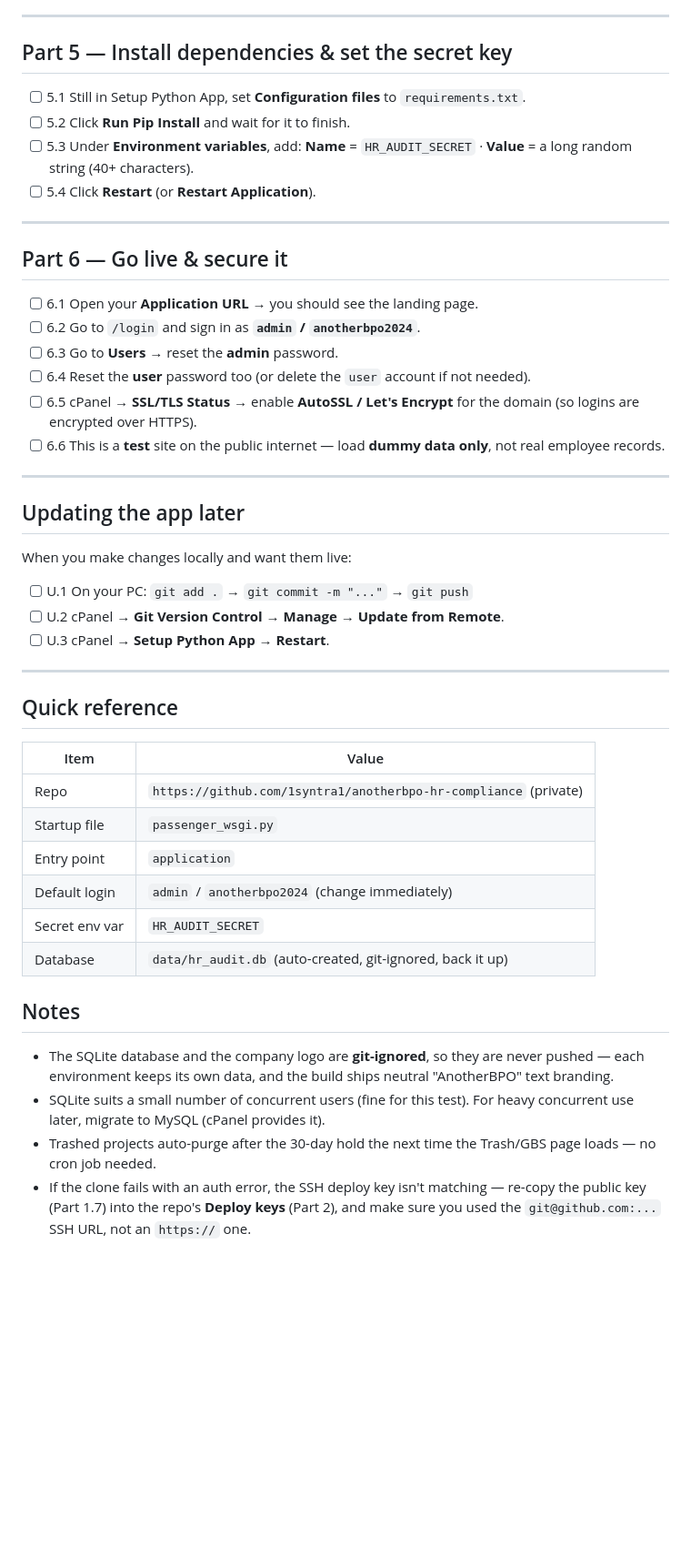
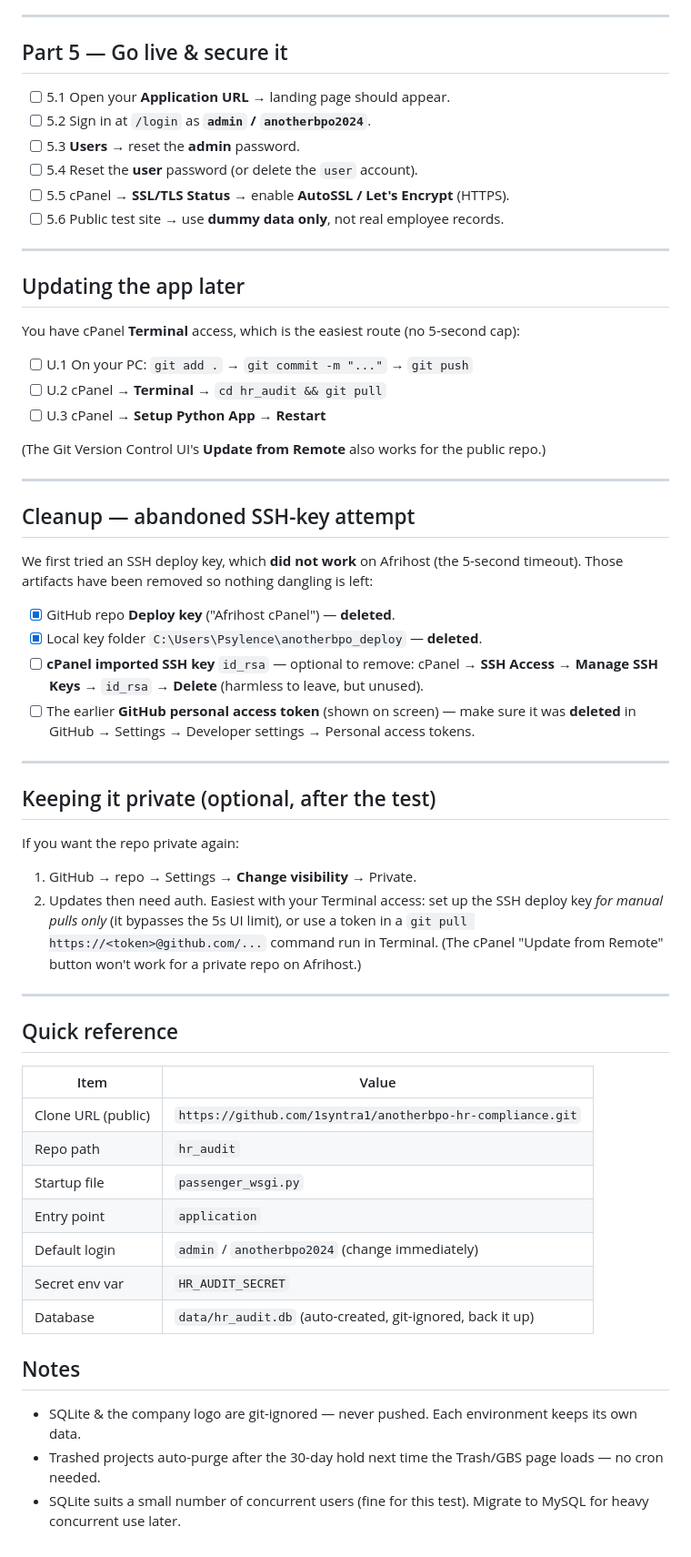
Before and after one commit to 1syntra1/anotherbpo-hr-compliance, a Markdown page: DEPLOY_CPANEL.md, the part around one of its changes. Shown at 91% size. Drawn GitHub-style; blank space fills up the shorter version.

```diff
--- a/DEPLOY_CPANEL.md
+++ b/DEPLOY_CPANEL.md
@@ -61,40 +48,55 @@ git@github.com:1syntra1/anotherbpo-hr-compliance.git
 
 ---
 
-## Part 5 — Install dependencies & set the secret key
-- [ ] 5.1  Still in Setup Python App, set **Configuration files** to `requirements.txt`.
-- [ ] 5.2  Click **Run Pip Install** and wait for it to finish.
-- [ ] 5.3  Under **Environment variables**, add:
-        **Name** = `HR_AUDIT_SECRET`  ·  **Value** = a long random string (40+ characters).
-- [ ] 5.4  Click **Restart** (or **Restart Application**).
-
----
-
-## Part 6 — Go live & secure it
-- [ ] 6.1  Open your **Application URL** → you should see the landing page.
-- [ ] 6.2  Go to `/login` and sign in as **`admin` / `anotherbpo2024`**.
-- [ ] 6.3  Go to **Users** → reset the **admin** password.
-- [ ] 6.4  Reset the **user** password too (or delete the `user` account if not needed).
-- [ ] 6.5  cPanel → **SSL/TLS Status** → enable **AutoSSL / Let's Encrypt** for the domain
-        (so logins are encrypted over HTTPS).
-- [ ] 6.6  This is a **test** site on the public internet — load **dummy data only**, not real
-        employee records.
+## Part 5 — Go live & secure it
+- [ ] 5.1  Open your **Application URL** → landing page should appear.
+- [ ] 5.2  Sign in at `/login` as **`admin` / `anotherbpo2024`**.
+- [ ] 5.3  **Users** → reset the **admin** password.
+- [ ] 5.4  Reset the **user** password (or delete the `user` account).
+- [ ] 5.5  cPanel → **SSL/TLS Status** → enable **AutoSSL / Let's Encrypt** (HTTPS).
+- [ ] 5.6  Public test site → use **dummy data only**, not real employee records.
 
 ---
 
 ## Updating the app later
-When you make changes locally and want them live:
+You have cPanel **Terminal** access, which is the easiest route (no 5-second cap):
 
-- [ ] U.1  On your PC:  `git add .`  →  `git commit -m "..."`  →  `git push`
-- [ ] U.2  cPanel → **Git Version Control** → **Manage** → **Update from Remote**.
-- [ ] U.3  cPanel → **Setup Python App** → **Restart**.
+- [ ] U.1  On your PC: `git add .` → `git commit -m "..."` → `git push`
+- [ ] U.2  cPanel → **Terminal** → `cd hr_audit && git pull`
+- [ ] U.3  cPanel → **Setup Python App** → **Restart**
+
+(The Git Version Control UI's **Update from Remote** also works for the public repo.)
+
+---
+
+## Cleanup — abandoned SSH-key attempt
+We first tried an SSH deploy key, which **did not work** on Afrihost (the 5-second timeout).
+Those artifacts have been removed so nothing dangling is left:
+
+- [x] GitHub repo **Deploy key** ("Afrihost cPanel") — **deleted**.
+- [x] Local key folder `C:\Users\Psylence\anotherbpo_deploy` — **deleted**.
+- [ ] **cPanel imported SSH key** `id_rsa` — optional to remove: cPanel → **SSH Access →
+      Manage SSH Keys** → `id_rsa` → **Delete** (harmless to leave, but unused).
+- [ ] The earlier **GitHub personal access token** (shown on screen) — make sure it was
+      **deleted** in GitHub → Settings → Developer settings → Personal access tokens.
+
+---
+
+## Keeping it private (optional, after the test)
+If you want the repo private again:
+1. GitHub → repo → Settings → **Change visibility** → Private.
+2. Updates then need auth. Easiest with your Terminal access: set up the SSH deploy key
+   *for manual pulls only* (it bypasses the 5s UI limit), or use a token in a
+   `git pull https://<token>@github.com/...` command run in Terminal.
+   (The cPanel "Update from Remote" button won't work for a private repo on Afrihost.)
 
 ---
 
 ## Quick reference
 | Item | Value |
 |------|-------|
-| Repo | `https://github.com/1syntra1/anotherbpo-hr-compliance` (private) |
+| Clone URL (public) | `https://github.com/1syntra1/anotherbpo-hr-compliance.git` |
+| Repo path | `hr_audit` |
 | Startup file | `passenger_wsgi.py` |
 | Entry point | `application` |
 | Default login | `admin` / `anotherbpo2024` (change immediately) |
@@ -102,12 +104,6 @@ When you make changes locally and want them live:
 | Database | `data/hr_audit.db` (auto-created, git-ignored, back it up) |
 
 ## Notes
-- The SQLite database and the company logo are **git-ignored**, so they are never pushed —
-  each environment keeps its own data, and the build ships neutral "AnotherBPO" text branding.
-- SQLite suits a small number of concurrent users (fine for this test). For heavy concurrent
-  use later, migrate to MySQL (cPanel provides it).
-- Trashed projects auto-purge after the 30-day hold the next time the Trash/GBS page loads —
-  no cron job needed.
-- If the clone fails with an auth error, the SSH deploy key isn't matching — re-copy the
-  public key (Part 1.7) into the repo's **Deploy keys** (Part 2), and make sure you used the
-  `git@github.com:...` SSH URL, not an `https://` one.
+- SQLite & the company logo are git-ignored — never pushed. Each environment keeps its own data.
+- Trashed projects auto-purge after the 30-day hold next time the Trash/GBS page loads — no cron needed.
+- SQLite suits a small number of concurrent users (fine for this test). Migrate to MySQL for heavy concurrent use later.
```
Also changed, not shown: other parts of DEPLOY_CPANEL.md (+31 -44 lines).
